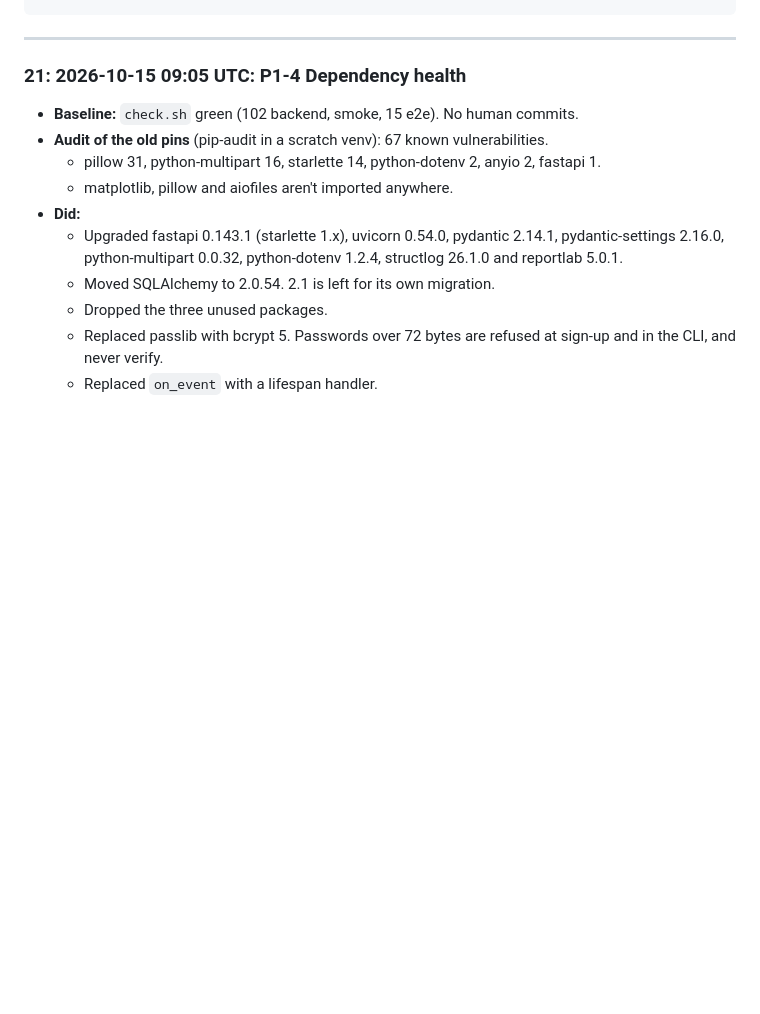
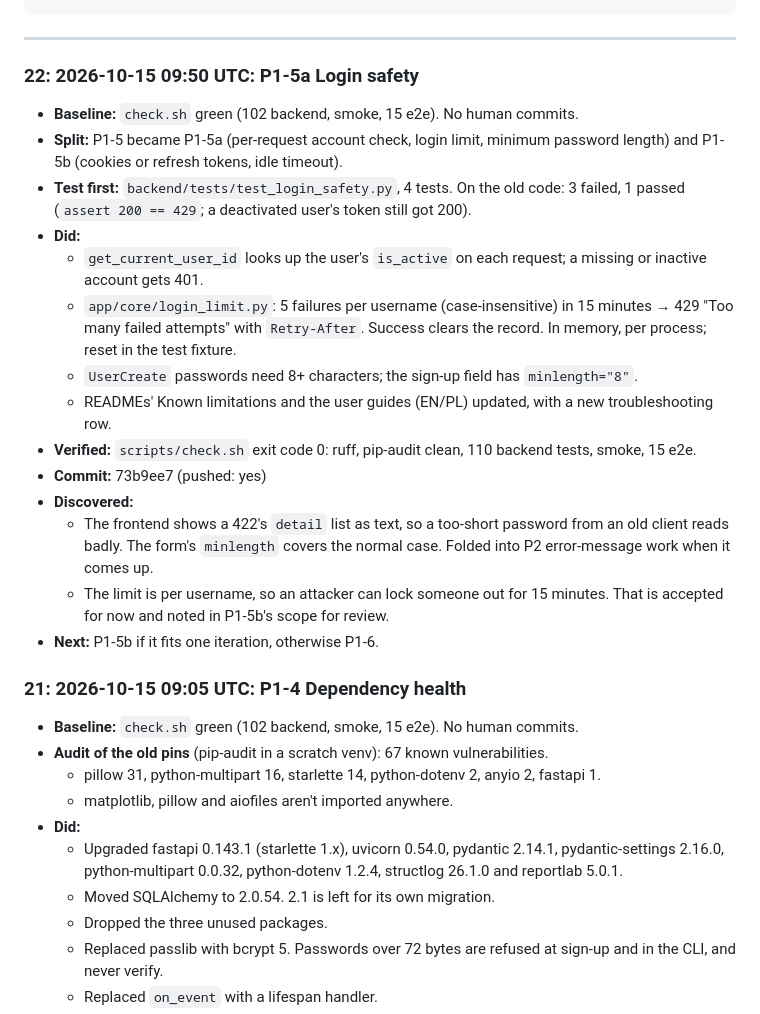
Before and after one commit to migdam/Afasia, a Markdown page: loop/LOG.md, the part around the change. Drawn GitHub-style; blank space fills up the shorter version.

Commit message:
Loop log 22 and backlog: P1-5a done, P1-5b split out
Co-Authored-By: Claude Opus 5.5 <noreply@anthropic.com>
Claude-Session: https://claude.ai/code/session_01JkSqQfLHQ1FATiu2FcTxTC

````diff
--- a/loop/LOG.md
+++ b/loop/LOG.md
@@ -16,6 +16,22 @@ Newest entry first. One entry per iteration.
 ```
 
 ---
+
+### 22: 2026-10-15 09:50 UTC: P1-5a Login safety
+- **Baseline:** `check.sh` green (102 backend, smoke, 15 e2e). No human commits.
+- **Split:** P1-5 became P1-5a (per-request account check, login limit, minimum password length) and P1-5b (cookies or refresh tokens, idle timeout).
+- **Test first:** `backend/tests/test_login_safety.py`, 4 tests. On the old code: 3 failed, 1 passed (`assert 200 == 429`; a deactivated user's token still got 200).
+- **Did:**
+  - `get_current_user_id` looks up the user's `is_active` on each request; a missing or inactive account gets 401.
+  - `app/core/login_limit.py`: 5 failures per username (case-insensitive) in 15 minutes → 429 "Too many failed attempts" with `Retry-After`. Success clears the record. In memory, per process; reset in the test fixture.
+  - `UserCreate` passwords need 8+ characters; the sign-up field has `minlength="8"`.
+  - READMEs' Known limitations and the user guides (EN/PL) updated, with a new troubleshooting row.
+- **Verified:** `scripts/check.sh` exit code 0: ruff, pip-audit clean, 110 backend tests, smoke, 15 e2e.
+- **Commit:** 73b9ee7 (pushed: yes)
+- **Discovered:**
+  - The frontend shows a 422's `detail` list as text, so a too-short password from an old client reads badly. The form's `minlength` covers the normal case. Folded into P2 error-message work when it comes up.
+  - The limit is per username, so an attacker can lock someone out for 15 minutes. That is accepted for now and noted in P1-5b's scope for review.
+- **Next:** P1-5b if it fits one iteration, otherwise P1-6.
 
 ### 21: 2026-10-15 09:05 UTC: P1-4 Dependency health
 - **Baseline:** `check.sh` green (102 backend, smoke, 15 e2e). No human commits.
````
Also changed, not shown: loop/BACKLOG.md (+4 -5 lines).
